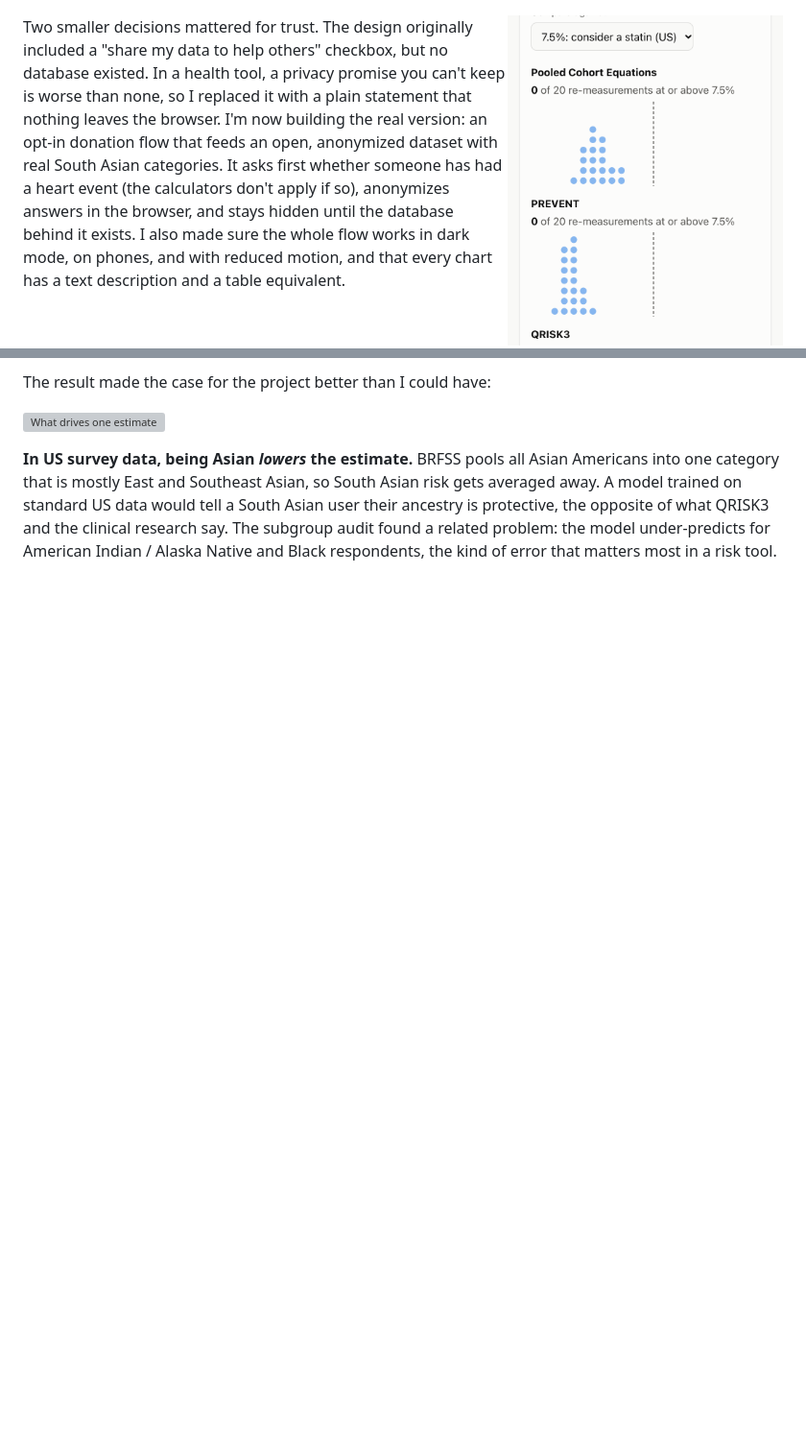
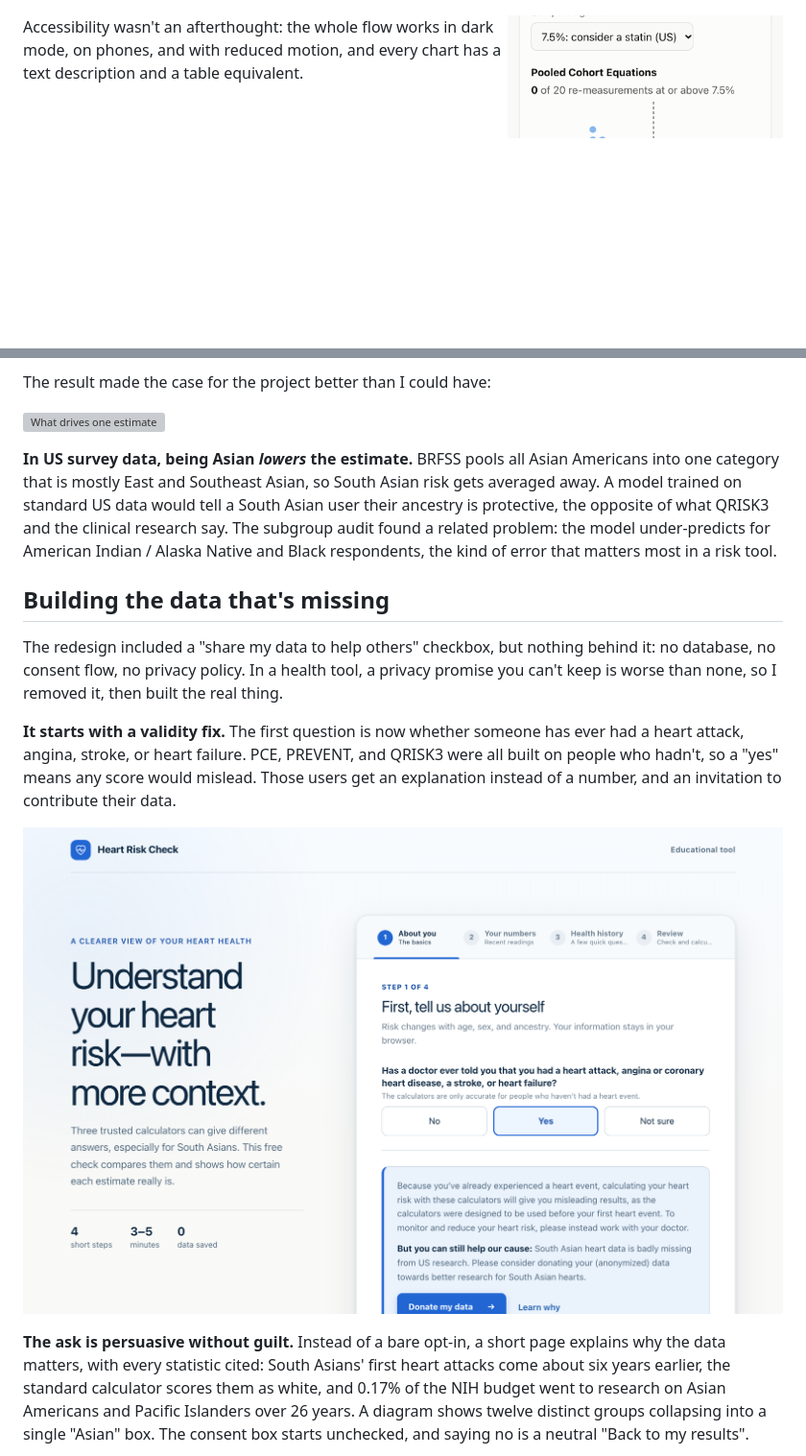
Before and after one commit to Anika-Lakhani/south-asian-heart-risk, a Markdown page: docs/CASE_STUDY.md, 2 parts joined by grey strips. Shown at 96% size. Rendered like a GitHub page; pictures changed too: docs/screenshots/ineligible.png (added); blank space fills up the shorter version; grey boxes are pictures that could not be loaded.

```diff
--- a/docs/CASE_STUDY.md
+++ b/docs/CASE_STUDY.md
@@ -108,14 +108,8 @@ idea: **guide people in, then teach them how to read the answer.**
 
 <img src="screenshots/phone.png" alt="Quantile dotplots on a phone" width="300" align="right">
 
-Two smaller decisions mattered for trust. The design originally included a "share my data to
-help others" checkbox, but no database existed. In a health tool, a privacy promise you can't
-keep is worse than none, so I replaced it with a plain statement that nothing leaves the
-browser. I'm now building the real version: an opt-in donation flow that feeds an open,
-anonymized dataset with real South Asian categories. It asks first whether someone has had a
-heart event (the calculators don't apply if so), anonymizes answers in the browser, and stays
-hidden until the database behind it exists. I also made sure the whole flow works in dark mode, on phones, and with reduced
-motion, and that every chart has a text description and a table equivalent.
+Accessibility wasn't an afterthought: the whole flow works in dark mode, on phones, and with
+reduced motion, and every chart has a text description and a table equivalent.
 
 <br clear="right">
 
@@ -147,3 +141,23 @@ the opposite of what QRISK3 and the clinical research say. The subgroup audit fo
 problem: the model under-predicts for American Indian / Alaska Native and Black respondents,
 the kind of error that matters most in a risk tool.
 
+## Building the data that's missing
+
+The redesign included a "share my data to help others" checkbox, but nothing behind it: no
+database, no consent flow, no privacy policy. In a health tool, a privacy promise you can't
+keep is worse than none, so I removed it, then built the real thing.
+
+**It starts with a validity fix.** The first question is now whether someone has ever had a
+heart attack, angina, stroke, or heart failure. PCE, PREVENT, and QRISK3 were all built on
+people who hadn't, so a "yes" means any score would mislead. Those users get an explanation
+instead of a number, and an invitation to contribute their data.
+
+![The ineligible path](screenshots/ineligible.png)
+
+**The ask is persuasive without guilt.** Instead of a bare opt-in, a short page explains why the
+data matters, with every statistic cited: South Asians' first heart attacks come about six
+years earlier, the standard calculator scores them as white, and 0.17% of the NIH budget went
+to research on Asian Americans and Pacific Islanders over 26 years. A diagram shows twelve
+distinct groups collapsing into a single "Asian" box. The consent box starts unchecked, and
+saying no is a neutral "Back to my results".
+
```
Also changed, not shown: other parts of docs/CASE_STUDY.md (+35 -4 lines), README.md (+4 -2 lines), docs/screenshots/donate-story.png (added).
